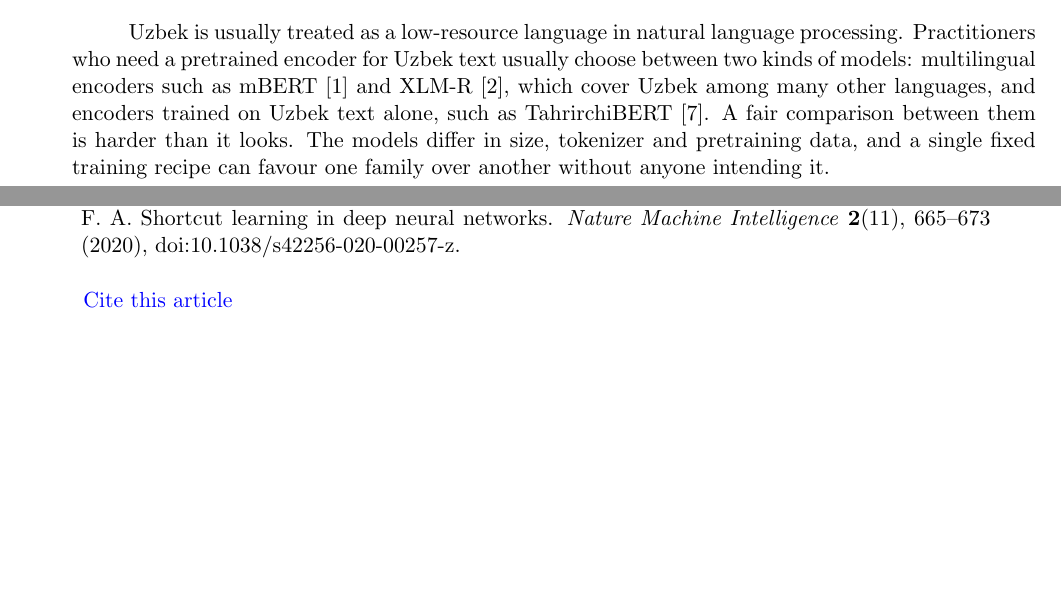
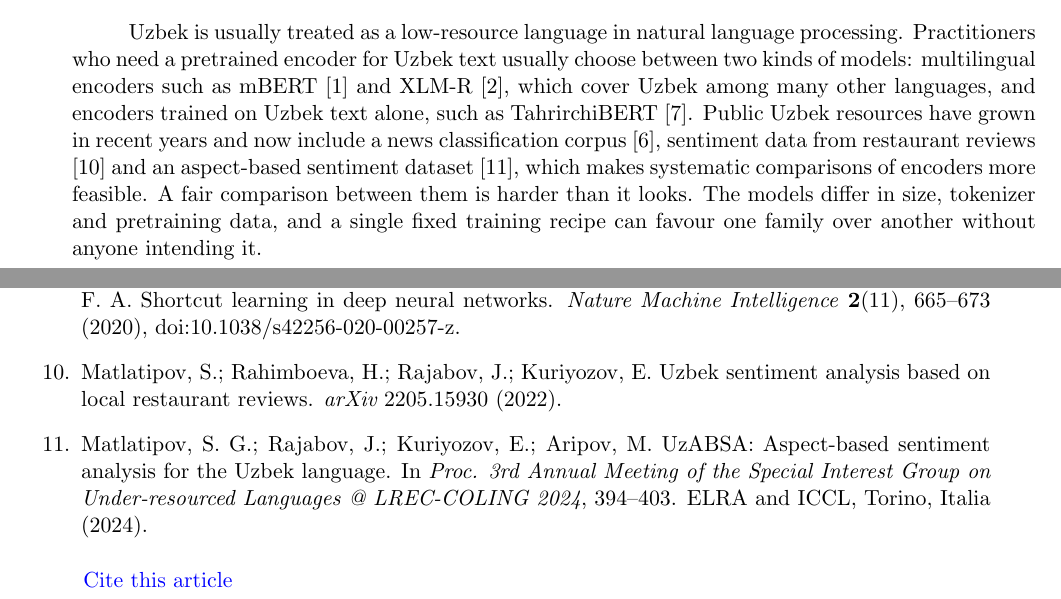
Before and after one commit to RJalol/uz-encoder-benchmark, a LaTeX book (paper/paper.tex): two parts of pages 1 and 8 of 8, joined at a grey line, cut so that both start at the same text, the shorter picture padded with empty space. Compiled offline with pdfLaTeX.

Commit message:
Paper: add two related Uzbek NLP references
Co-Authored-By: Claude Sonnet 5.5 <noreply@anthropic.com>
Claude-Session: https://claude.ai/code/session_01NdUbDKmHZ3KN46eJ1QHEyr

```diff
--- a/paper/paper.tex
+++ b/paper/paper.tex
@@ -76,7 +76,7 @@
 \textbf{Introduction}
 \end{center}
 
-Uzbek is usually treated as a low-resource language in natural language processing. Practitioners who need a pretrained encoder for Uzbek text usually choose between two kinds of models: multilingual encoders such as mBERT [1] and XLM-R [2], which cover Uzbek among many other languages, and encoders trained on Uzbek text alone, such as TahrirchiBERT [7]. A fair comparison between them is harder than it looks. The models differ in size, tokenizer and pretraining data, and a single fixed training recipe can favour one family over another without anyone intending it.
+Uzbek is usually treated as a low-resource language in natural language processing. Practitioners who need a pretrained encoder for Uzbek text usually choose between two kinds of models: multilingual encoders such as mBERT [1] and XLM-R [2], which cover Uzbek among many other languages, and encoders trained on Uzbek text alone, such as TahrirchiBERT [7]. Public Uzbek resources have grown in recent years and now include a news classification corpus [6], sentiment data from restaurant reviews [10] and an aspect-based sentiment dataset [11], which makes systematic comparisons of encoders more feasible. A fair comparison between them is harder than it looks. The models differ in size, tokenizer and pretraining data, and a single fixed training recipe can favour one family over another without anyone intending it.
 
 This paper reports a controlled comparison of four encoders on three public Uzbek benchmarks, and it also examines why some of the observed differences appear. Our main findings are as follows.
 
@@ -305,6 +305,8 @@
 \item Gururangan, S.; Swayamdipta, S.; Levy, O.; Schwartz, R.; Bowman, S. R.; Smith, N. A. Annotation artifacts in natural language inference data. {\em Proceedings of the 2018 Conference of the North American Chapter of the Association for Computational Linguistics: Human Language Technologies, Volume 2}, New Orleans, 2018, 107--112. doi:10.18653/v1/N18-2017.
 
 \item Geirhos, R.; Jacobsen, J.-H.; Michaelis, C.; Zemel, R.; Brendel, W.; Bethge, M.; Wichmann, F. A. Shortcut learning in deep neural networks. {\em Nature Machine Intelligence} \textbf{2}(11), 665--673 (2020), doi:10.1038/s42256-020-00257-z.
+\item Matlatipov, S.; Rahimboeva, H.; Rajabov, J.; Kuriyozov, E. Uzbek sentiment analysis based on local restaurant reviews. {\em arXiv} 2205.15930 (2022).
+\item Matlatipov, S. G.; Rajabov, J.; Kuriyozov, E.; Aripov, M. UzABSA: Aspect-based sentiment analysis for the Uzbek language. In {\em Proc. 3rd Annual Meeting of the Special Interest Group on Under-resourced Languages @ LREC-COLING 2024}, 394--403. ELRA and ICCL, Torino, Italia (2024).
 \end{enumerate}
 
 \textcolor{blue}{Cite this article}
```
Also changed, not shown: paper/template_body.tex (+3 -1 lines), paper/paper.pdf.
